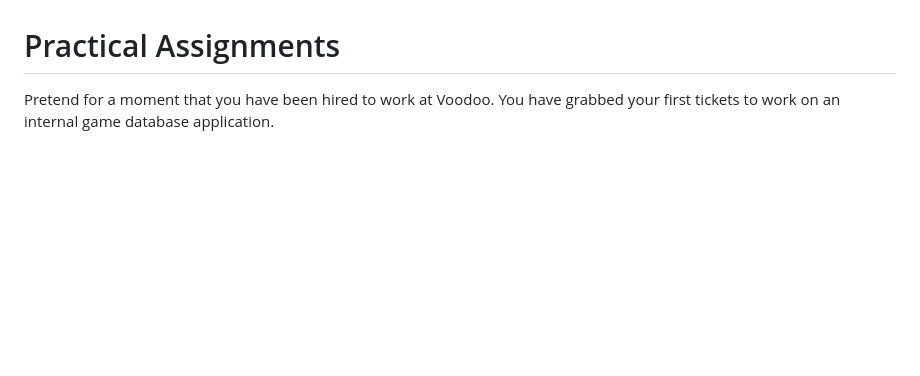
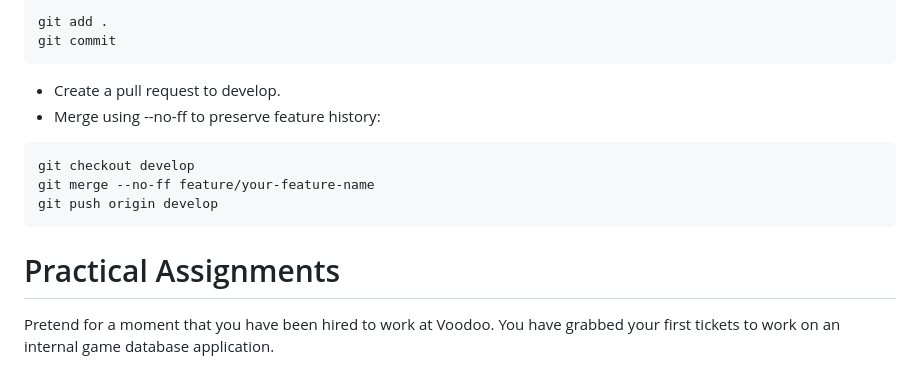
Before and after one commit to pgdd/voodoo_wizz, a Markdown page: README.md, the part around the change printed below. GitHub-like rendering; blank space fills up the shorter version.

````diff
--- a/README.md
+++ b/README.md
@@ -69,4 +232,17 @@ If you get an error like this when trying to build the project: `ERROR: Please i
+```bash
+git add .
+git commit
+```
+ - Create a pull request to develop.
+ - Merge using --no-ff to preserve feature history:
+
+```bash
+git checkout develop
+git merge --no-ff feature/your-feature-name
+git push origin develop
+```
 # Practical Assignments
+
 Pretend for a moment that you have been hired to work at Voodoo.  You have grabbed your first tickets to work on an internal game database application.
 
 #### FEATURE A: Add Search to Game Database
````
Also changed, not shown: other parts of README.md (+170 -7 lines).
